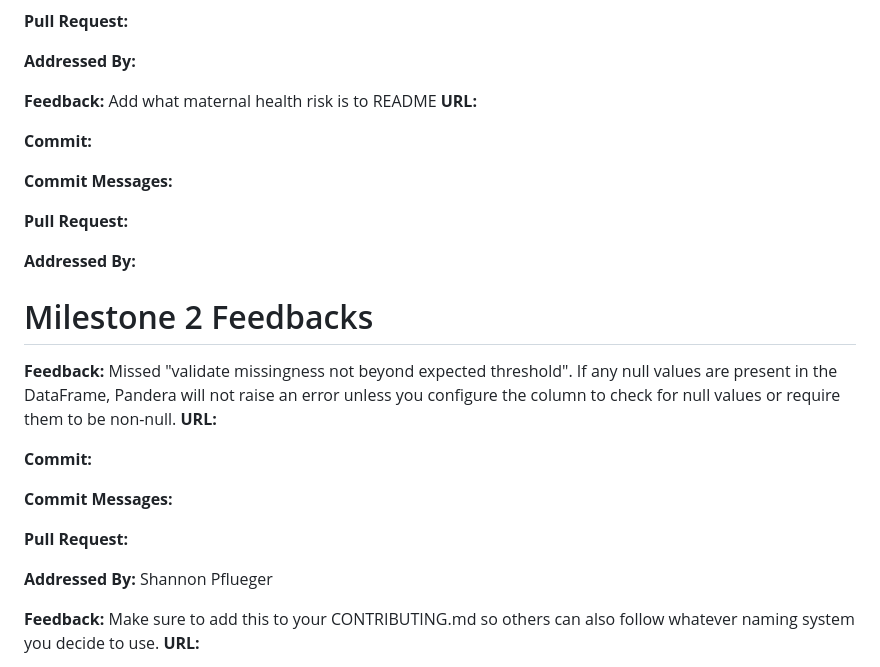
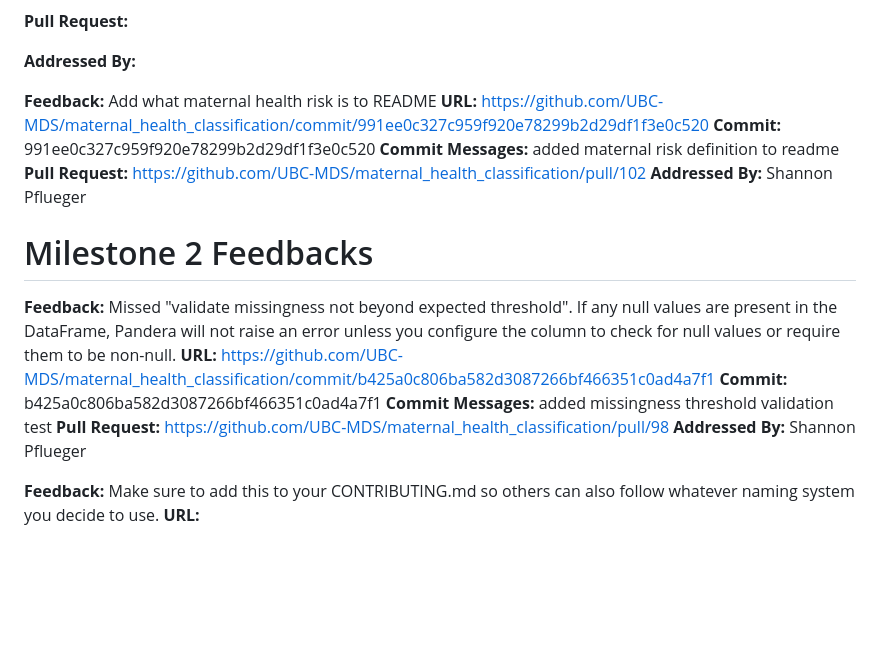
Before and after one commit to UBC-MDS/maternal_health_classification, a Markdown page: CHANGELOG.md, the part around one of its changes. Rendered like a GitHub page; blank space fills up the shorter version.

```diff
--- a/CHANGELOG.md
+++ b/CHANGELOG.md
@@ -96,27 +83,27 @@ Nelli Hovhannisyan
 **Feedback:**
 Add what maternal health risk is to README
 **URL:**
-
+https://github.com/UBC-MDS/maternal_health_classification/commit/991ee0c327c959f920e78299b2d29df1f3e0c520
 **Commit:**
-
+991ee0c327c959f920e78299b2d29df1f3e0c520
 **Commit Messages:**
-
+added maternal risk definition to readme
 **Pull Request:**
-
+https://github.com/UBC-MDS/maternal_health_classification/pull/102
 **Addressed By:**
-
+Shannon Pflueger
 
 # Milestone 2 Feedbacks
 **Feedback:**
 Missed "validate missingness not beyond expected threshold". If any null values are present in the DataFrame, Pandera will not raise an error unless you configure the column to check for null values or require them to be non-null.
 **URL:**
-
+https://github.com/UBC-MDS/maternal_health_classification/commit/b425a0c806ba582d3087266bf466351c0ad4a7f1
 **Commit:**
-
+b425a0c806ba582d3087266bf466351c0ad4a7f1
 **Commit Messages:**
-
+added missingness threshold validation test
 **Pull Request:**
-
+https://github.com/UBC-MDS/maternal_health_classification/pull/98
 **Addressed By:**
 Shannon Pflueger
 
```
Also changed, not shown: other parts of CHANGELOG.md (+17 -28 lines).
